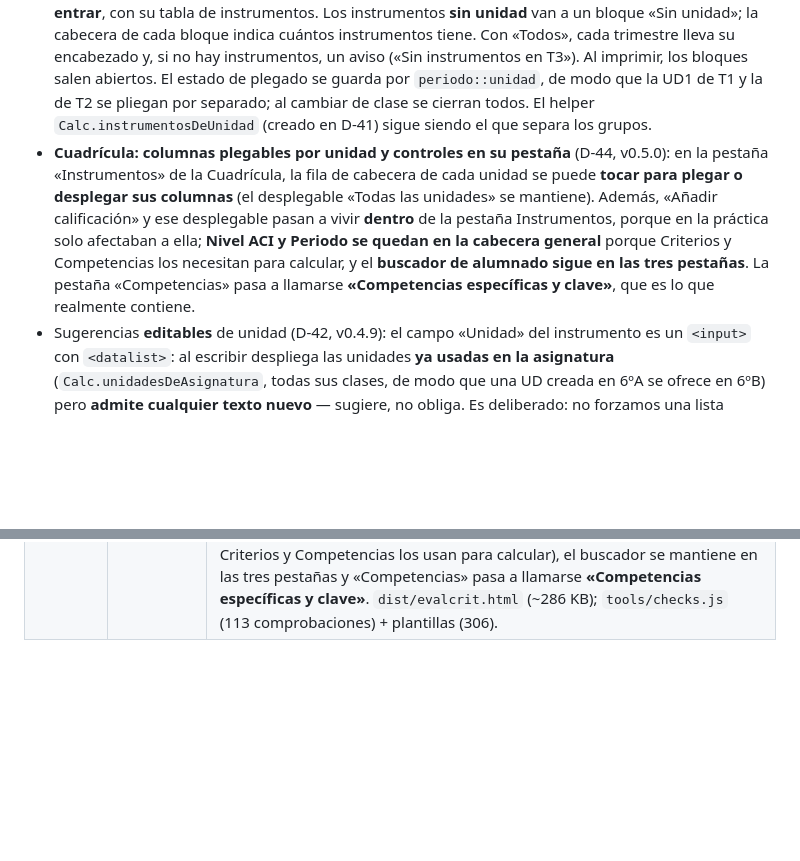
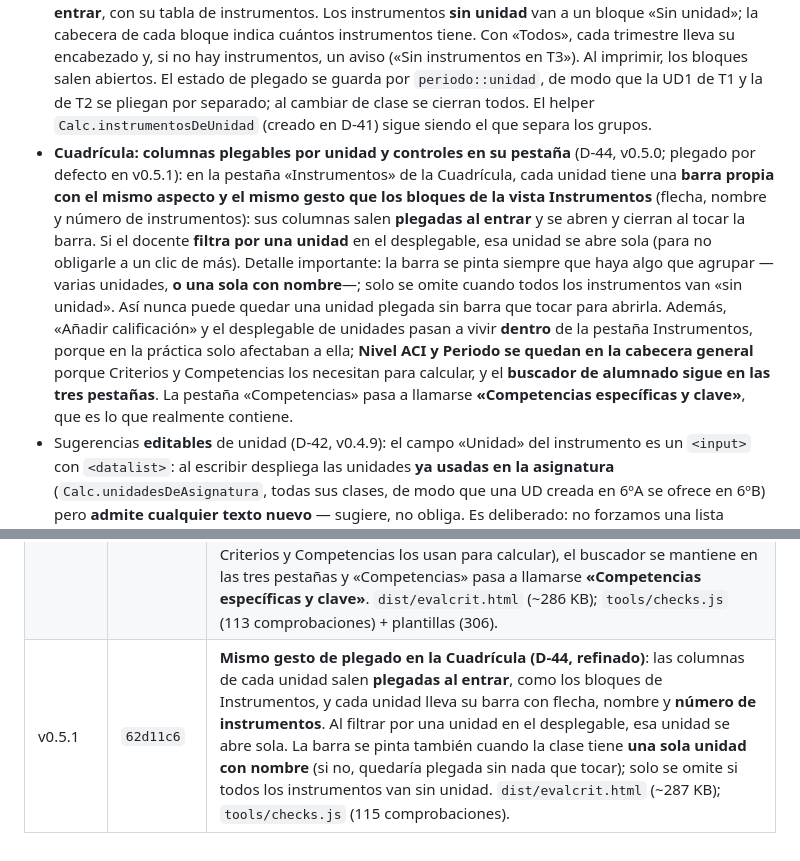
Before and after one commit to JorgeBSTeacher/evaluacion, a Markdown page: docs/SSOT.md, 2 parts joined by grey strips. Rendered like a GitHub page; blank space fills up the shorter version.

Commit message:
docs: SSOT v0.5.1 - plegado por defecto en la cuadricula (D-44 refinado)
- D-44: las columnas de cada unidad salen plegadas al entrar, con el mismo
  aspecto y gesto que los bloques de Instrumentos; barra con contador; se abre
  sola la unidad por la que se filtra.
- Changelog: fila v0.5.1 (62d11c6).

```diff
--- a/docs/SSOT.md
+++ b/docs/SSOT.md
@@ -116,7 +116,7 @@ Si los pesos no casan con el reparto de puntos, ambas notas difieren **a propós
 - Buscador de alumnado (v0.4.6): con grupos de más de 6 alumnos, la cuadrícula muestra un campo «Buscar alumn@» que filtra las filas ignorando acentos y mayúsculas.
 - Editor de rúbricas (D-40, v0.4.7): cuadrícula con cabecera **criterio · peso · nivel 1 · nivel 2 · nivel 3 · nivel 4**; la celda de cada nivel es un descriptor editable (con el de la escala común como *placeholder*; vacío = lo hereda). La corrección muestra los niveles de menor a mayor y usa el descriptor del ítem; incluye un desplegable **«Ver los descriptores de cada nivel»** (útil en tableta, donde no hay tooltips). El modal se ensancha solo cuando aparece la cuadrícula (`:has(.rub-head)`).
 - **Instrumentos por trimestre y unidades plegables** (D-43, v0.5.0 — sustituye al desplegable por unidad de D-41): la vista muestra un desplegable de trimestre (**Todos los trimestres / T1 / T2 / T3**, por defecto «Todos») y, dentro de cada trimestre, un **bloque plegable por unidad didáctica**, **cerrado al entrar**, con su tabla de instrumentos. Los instrumentos **sin unidad** van a un bloque «Sin unidad»; la cabecera de cada bloque indica cuántos instrumentos tiene. Con «Todos», cada trimestre lleva su encabezado y, si no hay instrumentos, un aviso («Sin instrumentos en T3»). Al imprimir, los bloques salen abiertos. El estado de plegado se guarda por `periodo::unidad`, de modo que la UD1 de T1 y la de T2 se pliegan por separado; al cambiar de clase se cierran todos. El helper `Calc.instrumentosDeUnidad` (creado en D-41) sigue siendo el que separa los grupos.
-- **Cuadrícula: columnas plegables por unidad y controles en su pestaña** (D-44, v0.5.0): en la pestaña «Instrumentos» de la Cuadrícula, la fila de cabecera de cada unidad se puede **tocar para plegar o desplegar sus columnas** (el desplegable «Todas las unidades» se mantiene). Además, «Añadir calificación» y ese desplegable pasan a vivir **dentro** de la pestaña Instrumentos, porque en la práctica solo afectaban a ella; **Nivel ACI y Periodo se quedan en la cabecera general** porque Criterios y Competencias los necesitan para calcular, y el **buscador de alumnado sigue en las tres pestañas**. La pestaña «Competencias» pasa a llamarse **«Competencias específicas y clave»**, que es lo que realmente contiene.
+- **Cuadrícula: columnas plegables por unidad y controles en su pestaña** (D-44, v0.5.0; plegado por defecto en v0.5.1): en la pestaña «Instrumentos» de la Cuadrícula, cada unidad tiene una **barra propia con el mismo aspecto y el mismo gesto que los bloques de la vista Instrumentos** (flecha, nombre y número de instrumentos): sus columnas salen **plegadas al entrar** y se abren y cierran al tocar la barra. Si el docente **filtra por una unidad** en el desplegable, esa unidad se abre sola (para no obligarle a un clic de más). Detalle importante: la barra se pinta siempre que haya algo que agrupar —varias unidades, **o una sola con nombre**—; solo se omite cuando todos los instrumentos van «sin unidad». Así nunca puede quedar una unidad plegada sin barra que tocar para abrirla. Además, «Añadir calificación» y el desplegable de unidades pasan a vivir **dentro** de la pestaña Instrumentos, porque en la práctica solo afectaban a ella; **Nivel ACI y Periodo se quedan en la cabecera general** porque Criterios y Competencias los necesitan para calcular, y el **buscador de alumnado sigue en las tres pestañas**. La pestaña «Competencias» pasa a llamarse **«Competencias específicas y clave»**, que es lo que realmente contiene.
 - Sugerencias **editables** de unidad (D-42, v0.4.9): el campo «Unidad» del instrumento es un `<input>` con `<datalist>`: al escribir despliega las unidades **ya usadas en la asignatura** (`Calc.unidadesDeAsignatura`, todas sus clases, de modo que una UD creada en 6ºA se ofrece en 6ºB) pero **admite cualquier texto nuevo** — sugiere, no obliga. Es deliberado: no forzamos una lista cerrada porque cada docente organiza sus unidades a su manera. La generación del `<datalist>` se aísla en la función pura `datalistUnidades(asigId)` (testeable sin navegador).
   - **Por qué `Tipo` y `Periodo` siguen siendo desplegables cerrados**: `tipo` decide el motor (`esRubrica = tipo === 'Rúbrica'`) y `periodo` filtra notas y cuadrículas; si se pudieran escribir a mano, una variante como «Rubrica» o «1T» **desactivaría en silencio** la rúbrica o rompería los filtros. Ahí la rigidez protege, no limita. La flexibilidad se concentra donde el sistema no depende del valor exacto de lo escrito.
 - Importar rúbrica creada con IA (P-08, v0.4.7): botón **«Importar rúbrica (IA)»** en Instrumentos que abre un modal en dos pasos — (1) instrucciones listas para pegar en un chat, rellenas con los códigos del currículo de la asignatura y con **huecos `___`** para personalizar («Copiar instrucciones» / «Descargar .txt»); (2) pegar la respuesta JSON, elegir periodo e **Importar**. Si algo falla, aviso en castellano y no se crea nada.
@@ -288,3 +288,4 @@ Reglas del importador (implementado en v0.4.7):
 | v0.4.8 | `5b187d5` | **Desplegable por unidad en Instrumentos (D-41)**: el listado de instrumentos de la clase permite filtrar por **unidad didáctica** (Todas / UD1 / UD2…), con el mismo criterio que la Cuadrícula (`Calc.unidadesDe`) y filtro puro en `Calc.instrumentosDeUnidad`. Se reinicia a «Todas» al cambiar de clase o si la unidad ya no existe. `tools/checks.js` (95 comprobaciones). *(Sustituido por D-43 en v0.5.0; el helper `Calc.instrumentosDeUnidad` se conserva.)* |
 | v0.4.9 | `28455a6` | **Sugerencias editables de unidad (D-42)**: el campo «Unidad» del instrumento es ahora un `<input>` con `<datalist>` que sugiere las unidades ya usadas en la **asignatura** (`Calc.unidadesDeAsignatura`) pero deja escribir cualquier texto; `Tipo` y `Periodo` se mantienen como desplegables cerrados a propósito (de ellos depende el motor). Generación del `<datalist>` aislada en `datalistUnidades()` (testeable). `dist/evalcrit.html` (~282 KB); `tools/checks.js` (99 comprobaciones). |
 | v0.5.0 | `dc59f8c` | **Instrumentos por trimestre y unidades plegables (D-43) + cuadrícula con columnas plegables por unidad (D-44)**: en Instrumentos se retira el desplegable de unidades (D-41) y se sustituye por un desplegable de **trimestre** (Todos / T1 / T2 / T3) con **bloques plegables por unidad**, cerrados al entrar, más el bloque «Sin unidad»; la tabla deja de repetir la columna Periodo y al imprimir los bloques salen abiertos. En la pestaña **Instrumentos** de la Cuadrícula, la cabecera de cada unidad **pliega y despliega sus columnas**, y tanto esa cabecera de grupo como el buscador siguen disponibles; «Añadir calificación» y el desplegable de unidades se trasladan a esa pestaña (Nivel ACI y Periodo se quedan arriba porque Criterios y Competencias los usan para calcular), el buscador se mantiene en las tres pestañas y «Competencias» pasa a llamarse **«Competencias específicas y clave»**. `dist/evalcrit.html` (~286 KB); `tools/checks.js` (113 comprobaciones) + plantillas (306). |
+| v0.5.1 | `62d11c6` | **Mismo gesto de plegado en la Cuadrícula (D-44, refinado)**: las columnas de cada unidad salen **plegadas al entrar**, como los bloques de Instrumentos, y cada unidad lleva su barra con flecha, nombre y **número de instrumentos**. Al filtrar por una unidad en el desplegable, esa unidad se abre sola. La barra se pinta también cuando la clase tiene **una sola unidad con nombre** (si no, quedaría plegada sin nada que tocar); solo se omite si todos los instrumentos van sin unidad. `dist/evalcrit.html` (~287 KB); `tools/checks.js` (115 comprobaciones). |
```
